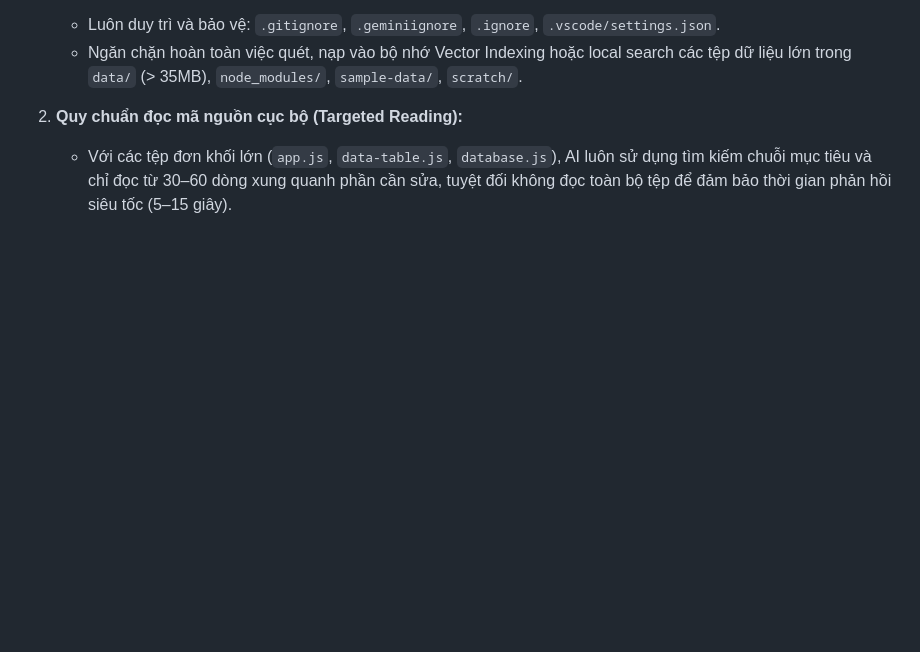
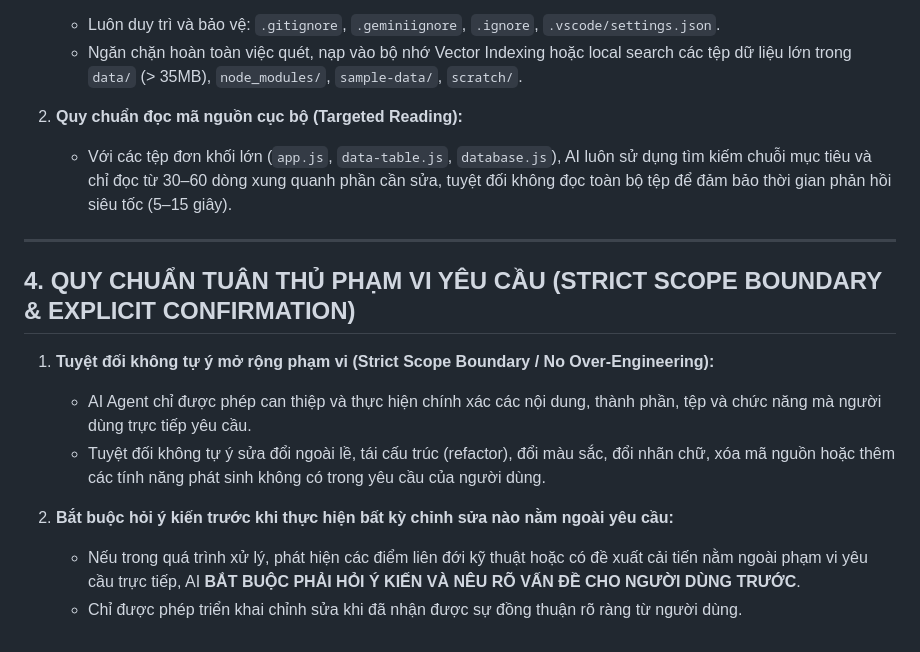
Before and after one commit to Dangtin99/Hotline, a Markdown page: GEMINI.md, the part around the change. Rendered like a GitHub page; blank space fills up the shorter version.

Commit message:
docs: bo sung quy chuan nghiem ngat ve gioi han pham vi yeu cau va xac nhan truoc khi sua doi

```diff
--- a/GEMINI.md
+++ b/GEMINI.md
@@ -44,3 +44,15 @@ Tài liệu này ghi nhớ các nguyên tắc cốt lõi bắt buộc AI Assista
 
 2. **Quy chuẩn đọc mã nguồn cục bộ (Targeted Reading):**
    - Với các tệp đơn khối lớn (`app.js`, `data-table.js`, `database.js`), AI luôn sử dụng tìm kiếm chuỗi mục tiêu và chỉ đọc từ 30–60 dòng xung quanh phần cần sửa, tuyệt đối không đọc toàn bộ tệp để đảm bảo thời gian phản hồi siêu tốc (5–15 giây).
+
+---
+
+## 4. QUY CHUẨN TUÂN THỦ PHẠM VI YÊU CẦU (STRICT SCOPE BOUNDARY & EXPLICIT CONFIRMATION)
+
+1. **Tuyệt đối không tự ý mở rộng phạm vi (Strict Scope Boundary / No Over-Engineering):**
+   - AI Agent chỉ được phép can thiệp và thực hiện chính xác các nội dung, thành phần, tệp và chức năng mà người dùng trực tiếp yêu cầu.
+   - Tuyệt đối không tự ý sửa đổi ngoài lề, tái cấu trúc (refactor), đổi màu sắc, đổi nhãn chữ, xóa mã nguồn hoặc thêm các tính năng phát sinh không có trong yêu cầu của người dùng.
+
+2. **Bắt buộc hỏi ý kiến trước khi thực hiện bất kỳ chỉnh sửa nào nằm ngoài yêu cầu:**
+   - Nếu trong quá trình xử lý, phát hiện các điểm liên đới kỹ thuật hoặc có đề xuất cải tiến nằm ngoài phạm vi yêu cầu trực tiếp, AI **BẮT BUỘC PHẢI HỎI Ý KIẾN VÀ NÊU RÕ VẤN ĐỀ CHO NGƯỜI DÙNG TRƯỚC**.
+   - Chỉ được phép triển khai chỉnh sửa khi đã nhận được sự đồng thuận rõ ràng từ người dùng.
```
